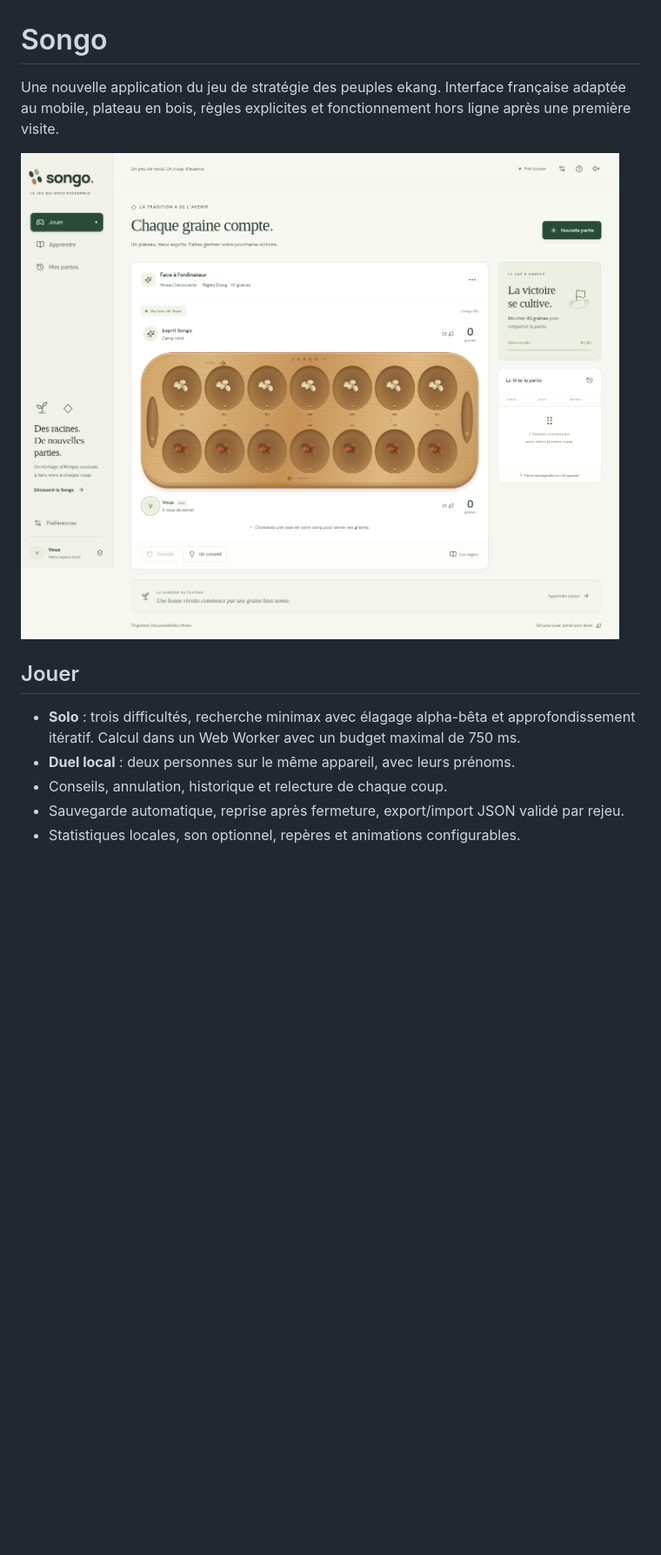
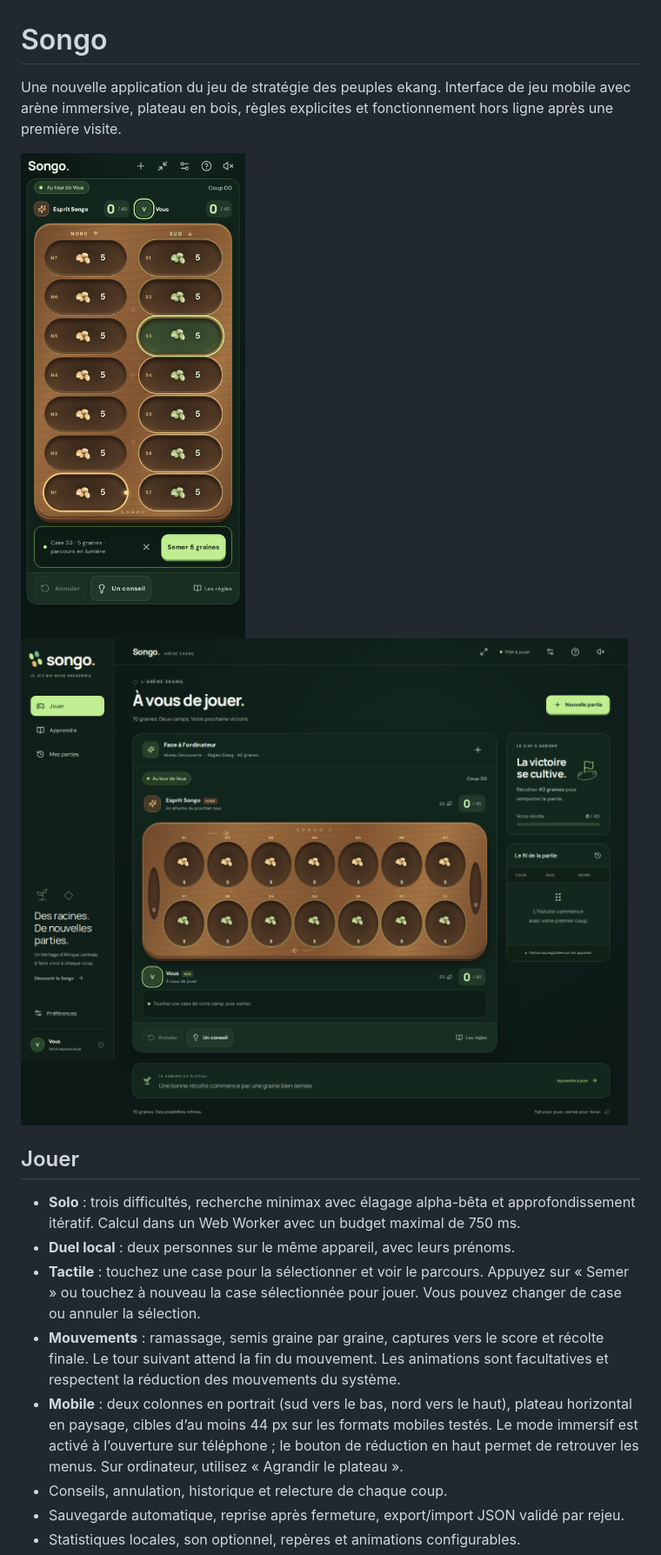
Before and after one commit to Yusufibin/songo, a Markdown page: README.md, the part around one of its changes. Shown at 87% size. Rendered like a GitHub page; pictures changed too: docs/songo-desktop.png, docs/songo-mobile.png (added); blank space fills up the shorter version.

Commit message:
Refonte mobile gaming : arène immersive, sélection tactile et semis animés

```diff
--- a/README.md
+++ b/README.md
@@ -1,6 +1,8 @@
 # Songo
 
-Une nouvelle application du jeu de stratégie des peuples ekang. Interface française adaptée au mobile, plateau en bois, règles explicites et fonctionnement hors ligne après une première visite.
+Une nouvelle application du jeu de stratégie des peuples ekang. Interface de jeu mobile avec arène immersive, plateau en bois, règles explicites et fonctionnement hors ligne après une première visite.
+
+<img src="docs/songo-mobile.png" alt="Songo sur téléphone : sélection et aperçu du parcours" width="320" />
 
 ![Le plateau Songo sur ordinateur](docs/songo-desktop.png)
 
@@ -8,6 +10,9 @@ Une nouvelle application du jeu de stratégie des peuples ekang. Interface fran
 
 - **Solo** : trois difficultés, recherche minimax avec élagage alpha-bêta et approfondissement itératif. Calcul dans un Web Worker avec un budget maximal de 750 ms.
 - **Duel local** : deux personnes sur le même appareil, avec leurs prénoms.
+- **Tactile** : touchez une case pour la sélectionner et voir le parcours. Appuyez sur « Semer » ou touchez à nouveau la case sélectionnée pour jouer. Vous pouvez changer de case ou annuler la sélection.
+- **Mouvements** : ramassage, semis graine par graine, captures vers le score et récolte finale. Le tour suivant attend la fin du mouvement. Les animations sont facultatives et respectent la réduction des mouvements du système.
+- **Mobile** : deux colonnes en portrait (sud vers le bas, nord vers le haut), plateau horizontal en paysage, cibles d’au moins 44 px sur les formats mobiles testés. Le mode immersif est activé à l’ouverture sur téléphone ; le bouton de réduction en haut permet de retrouver les menus. Sur ordinateur, utilisez « Agrandir le plateau ».
 - Conseils, annulation, historique et relecture de chaque coup.
 - Sauvegarde automatique, reprise après fermeture, export/import JSON validé par rejeu.
 - Statistiques locales, son optionnel, repères et animations configurables.
```
Also changed, not shown: other parts of README.md (+1 -1 lines), docs/architecture.md (+12 -0 lines), 13 other files.
